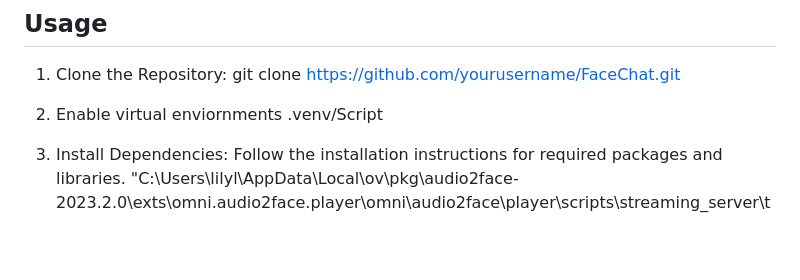
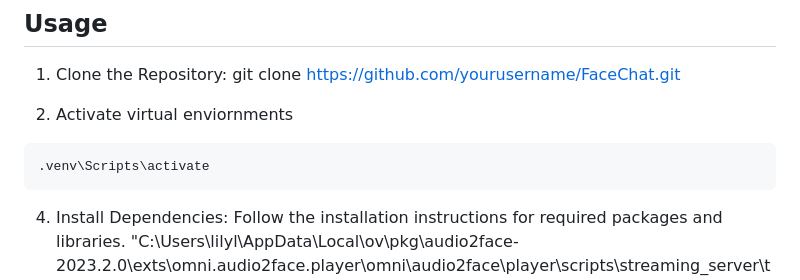
Before and after one commit to suyeon240park/FaceChat, a Markdown page: README.md, the part around the change. Drawn GitHub-style; blank space fills up the shorter version.

````diff
--- a/README.md
+++ b/README.md
@@ -34,8 +34,10 @@ FaceChat is an advanced AI-driven application that integrates chatbot functional
 ## Usage
 1. Clone the Repository: git clone https://github.com/yourusername/FaceChat.git
 
-2. Enable virtual enviornments
-    .venv/Script
+2. Activate virtual enviornments
+```
+.venv\Scripts\activate
+```
 
 4. Install Dependencies: Follow the installation instructions for required packages and libraries.
 "C:\Users\lilyl\AppData\Local\ov\pkg\audio2face-2023.2.0\exts\omni.audio2face.player\omni\audio2face\player\scripts\streaming_server\test_client.py"
````
